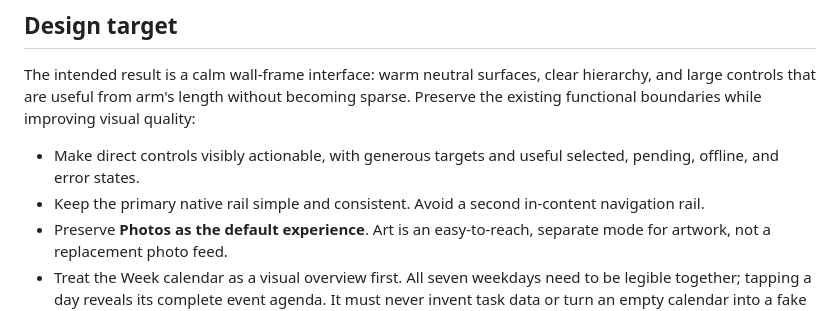
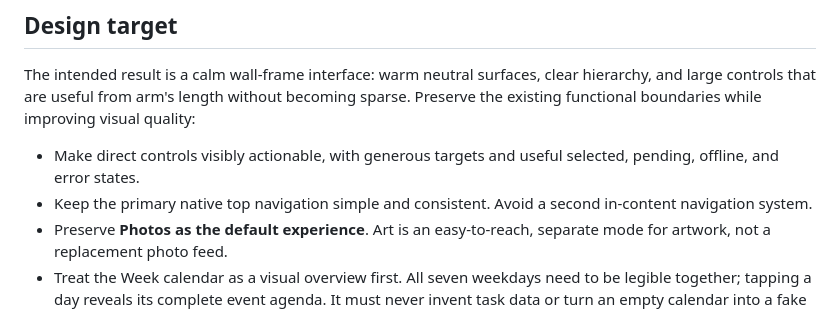
Before and after one commit to wyattf1995/immich-smart-frame, a Markdown page: docs/frameos-touch-design-handoff.md, the part around one of its changes. Rendered like a GitHub page.

```diff
--- a/docs/frameos-touch-design-handoff.md
+++ b/docs/frameos-touch-design-handoff.md
@@ -58,8 +58,8 @@ visual quality:
 
 - Make direct controls visibly actionable, with generous targets and useful
   selected, pending, offline, and error states.
-- Keep the primary native rail simple and consistent. Avoid a second in-content
-  navigation rail.
+- Keep the primary native top navigation simple and consistent. Avoid a second
+  in-content navigation system.
 - Preserve **Photos as the default experience**. Art is an easy-to-reach,
   separate mode for artwork, not a replacement photo feed.
 - Treat the Week calendar as a visual overview first. All seven weekdays need
```
Also changed, not shown: other parts of docs/frameos-touch-design-handoff.md (+10 -10 lines), docs/android-apps.md (+8 -5 lines).
